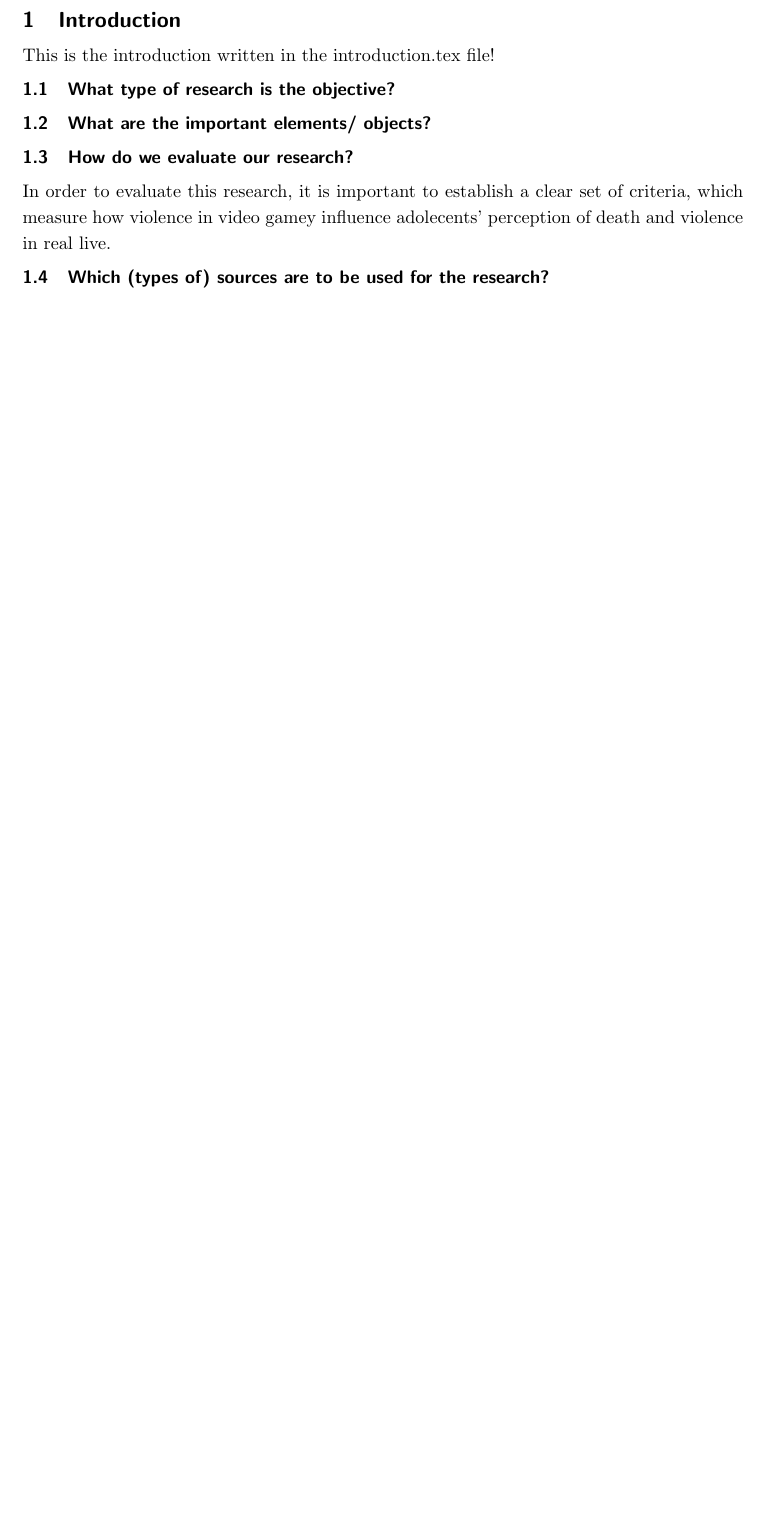
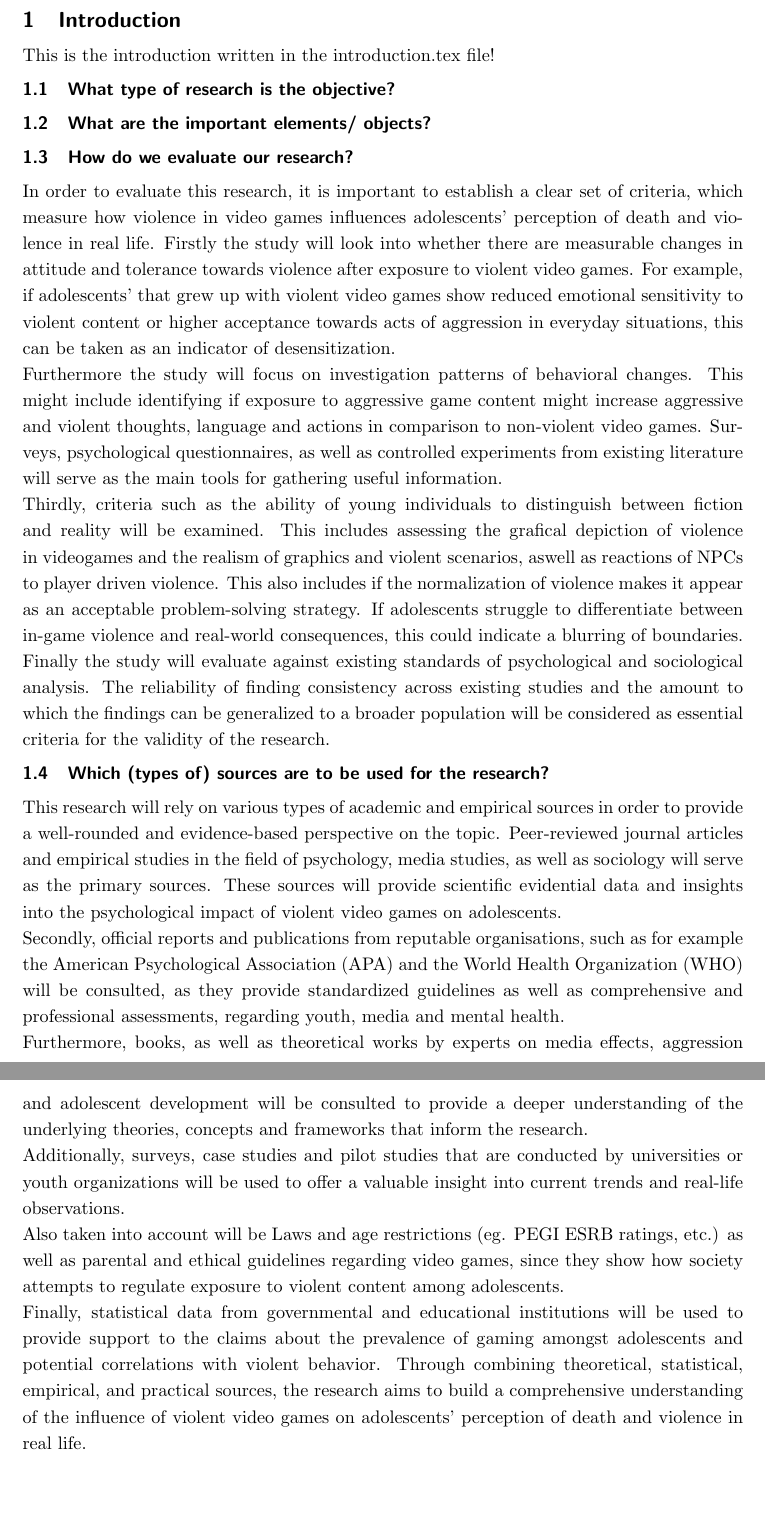
Before and after one commit to B3Crazy/LaTeX, a LaTeX document (report_template_multipleFiles_Main.tex, which reads report_template_multipleFiles_Introduction.tex): part of page 4 of 5 before the commit and two parts of pages 4 and 5 of 6 after it, the two joined at a grey line, cut so that both start at the same text, the shorter picture padded with empty space. Compiled offline with pdfLaTeX.

Commit message:
Update report_template_multipleFiles_Introduction.tex

```diff
--- a/report_template_multipleFiles_Introduction.tex
+++ b/report_template_multipleFiles_Introduction.tex
@@ -7,7 +7,36 @@ This is the introduction written in the introduction.tex file!
 
 \subsection{How do we evaluate our research?}
 
-In order to evaluate this research, it is important to establish a clear set of criteria, which measure how violence in video gamey influence adolecents' perception of death and violence in real live.
-
+In order to evaluate this research, it is important to establish a clear set of criteria,
+which measure how violence in video games influences adolescents' perception of death and violence in real life.
+Firstly the study will look into whether there are measurable changes in attitude and tolerance towards violence after exposure to violent
+video games. For example, if adolescents' that grew up with violent video games show reduced emotional sensitivity to violent content
+or higher acceptance towards acts of aggression in everyday situations, this can be taken as an indicator of desensitization. \\
+Furthermore the study will focus on investigation patterns of behavioral changes. This might include identifying if exposure to aggressive
+game content might increase aggressive and violent thoughts, language and actions in comparison to non-violent video games. Surveys,
+psychological questionnaires, as well as controlled experiments from existing literature will serve as the main tools for gathering useful information. \\
+Thirdly, criteria such as the ability of young individuals to distinguish between fiction and reality will be examined. This includes assessing
+the grafical depiction of violence in videogames and the realism of graphics and violent scenarios, aswell as reactions of NPCs to player driven violence.
+This also includes if the normalization of violence makes it appear as an acceptable problem-solving strategy. If adolescents struggle to
+differentiate between in-game violence and real-world consequences, this could indicate a blurring of boundaries. \\
+Finally the study will evaluate against existing standards of psychological and sociological analysis. The reliability of finding consistency across
+existing studies and the amount to which the findings can be generalized to a broader population will be considered as essential criteria for the
+validity of the research.
 
 \subsection{Which (types of) sources are to be used for the research?}
+
+This research will rely on various types of academic and empirical sources in order to provide a well-rounded and evidence-based perspective on the topic.
+Peer-reviewed journal articles and empirical studies in the field of psychology, media studies, as well as sociology will serve as the primary sources.
+These sources will provide scientific evidential data and insights into the psychological impact of violent video games on adolescents. \\
+Secondly, official reports and publications from reputable organisations, such as for example the American Psychological Association (APA)
+and the World Health Organization (WHO)  will be consulted, as they provide standardized guidelines as well as comprehensive and professional assessments,
+regarding youth, media and mental health. \\
+Furthermore, books, as well as theoretical works by experts on media effects, aggression and adolescent development will be consulted to provide a deeper
+understanding of the underlying theories, concepts and frameworks that inform the research. \\
+Additionally, surveys, case studies and pilot studies that are conducted by universities or youth organizations will be used to offer a valuable insight
+into current trends and real-life observations. \\
+Also taken into account will be Laws and age restrictions (eg. PEGI ESRB ratings, etc.) as well as parental and ethical guidelines regarding video games,
+since they show how society attempts to regulate exposure to violent content among adolescents. \\
+Finally, statistical data from governmental and educational institutions will be used to provide support to the claims about the prevalence of gaming amongst
+adolescents and potential correlations with violent behavior. Through combining theoretical, statistical, empirical, and practical sources, the research aims
+to build a comprehensive understanding of the influence of violent video games on adolescents' perception of death and violence in real life.
```
